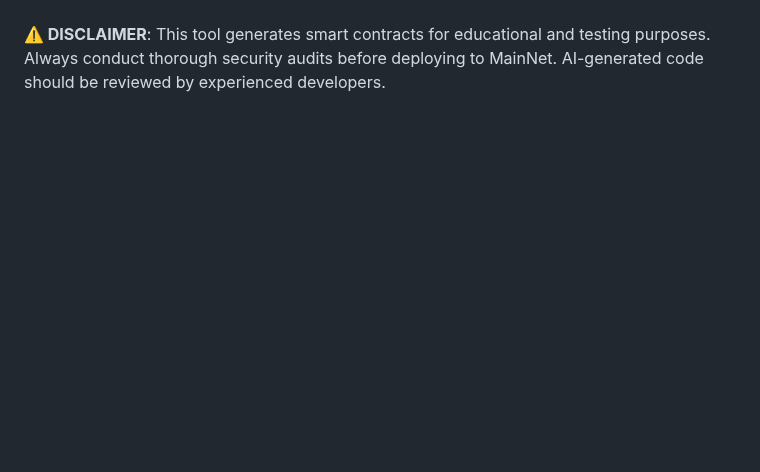
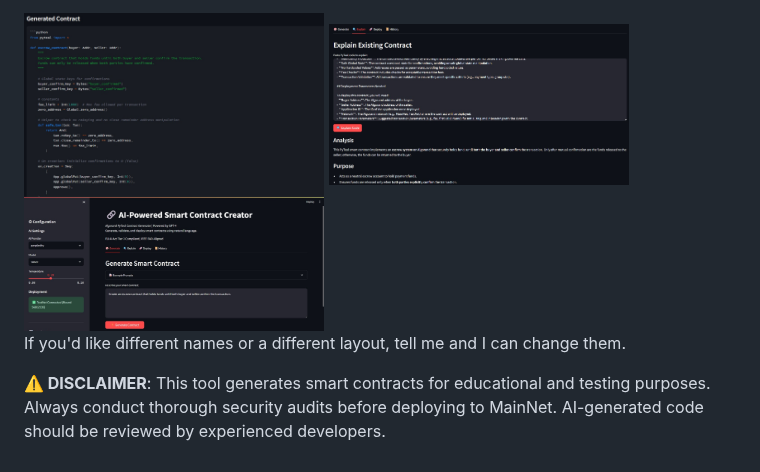
Before and after one commit to GIL794/algorand_ai_contract_creator, a Markdown page: README.md, the part around one of its changes. GitHub-like rendering; pictures changed too: images/dashboard-1.jpeg (added), images/dashboard-2.jpeg (added), images/dashboard-3.jpeg (added); blank space fills up the shorter version.

Commit message:
chore: rename images to friendly filenames and update README

```diff
--- a/README.md
+++ b/README.md
@@ -263,2 +290,10 @@ MIT License - See LICENSE file
+<div>
+        <img src="images/dashboard-1.jpeg" alt="thumb1" width="300" style="margin-right:8px" />
+        <img src="images/dashboard-2.jpeg" alt="thumb2" width="300" style="margin-right:8px" />
+        <img src="images/dashboard-3.jpeg" alt="thumb3" width="300" />
+</div>
+
+If you'd like different names or a different layout, tell me and I can change them.
+
 
 **⚠️ DISCLAIMER**: This tool generates smart contracts for educational and testing purposes. Always conduct thorough security audits before deploying to MainNet. AI-generated code should be reviewed by experienced developers.
```
Also changed, not shown: other parts of README.md (+28 -1 lines).
